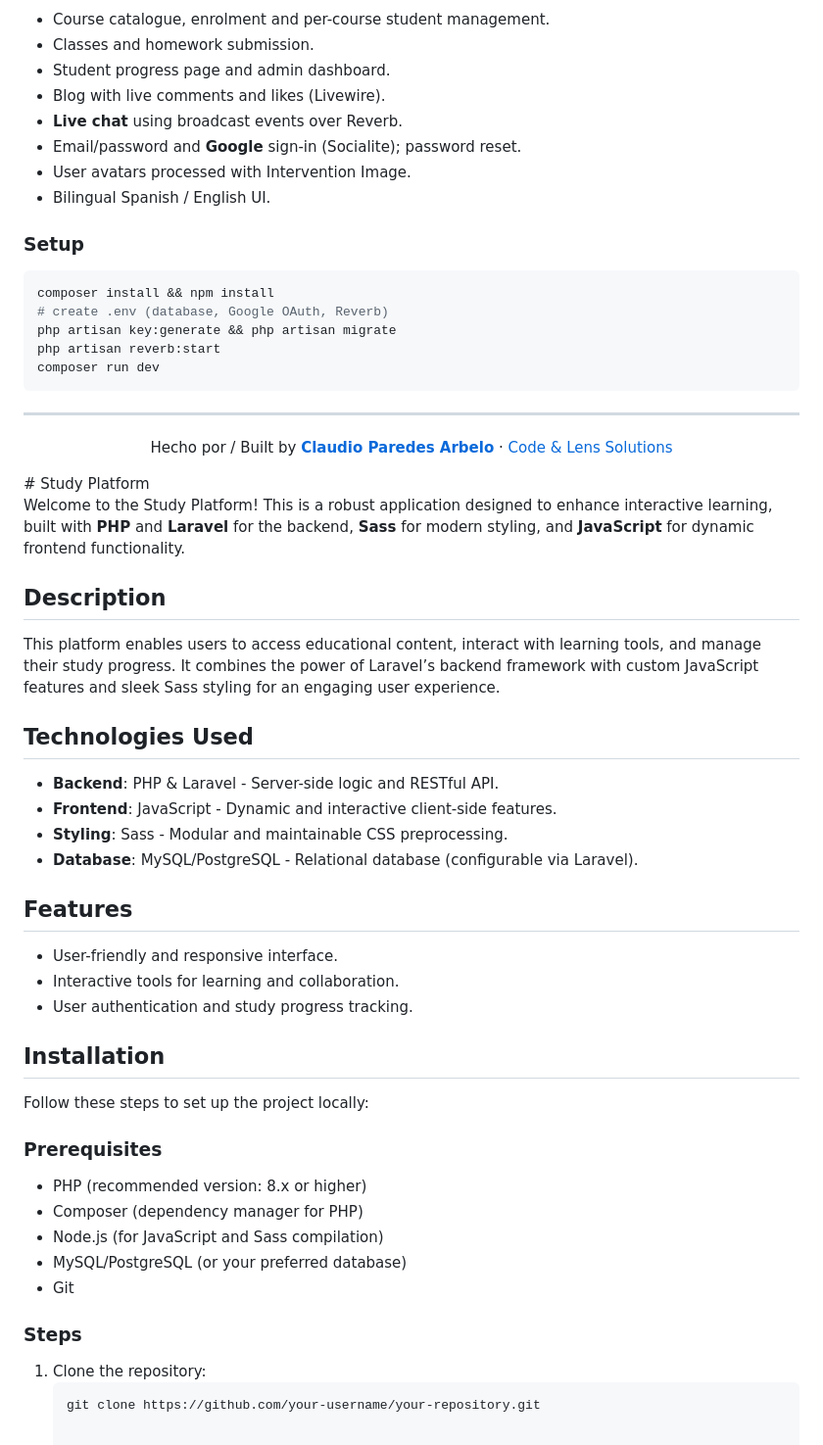
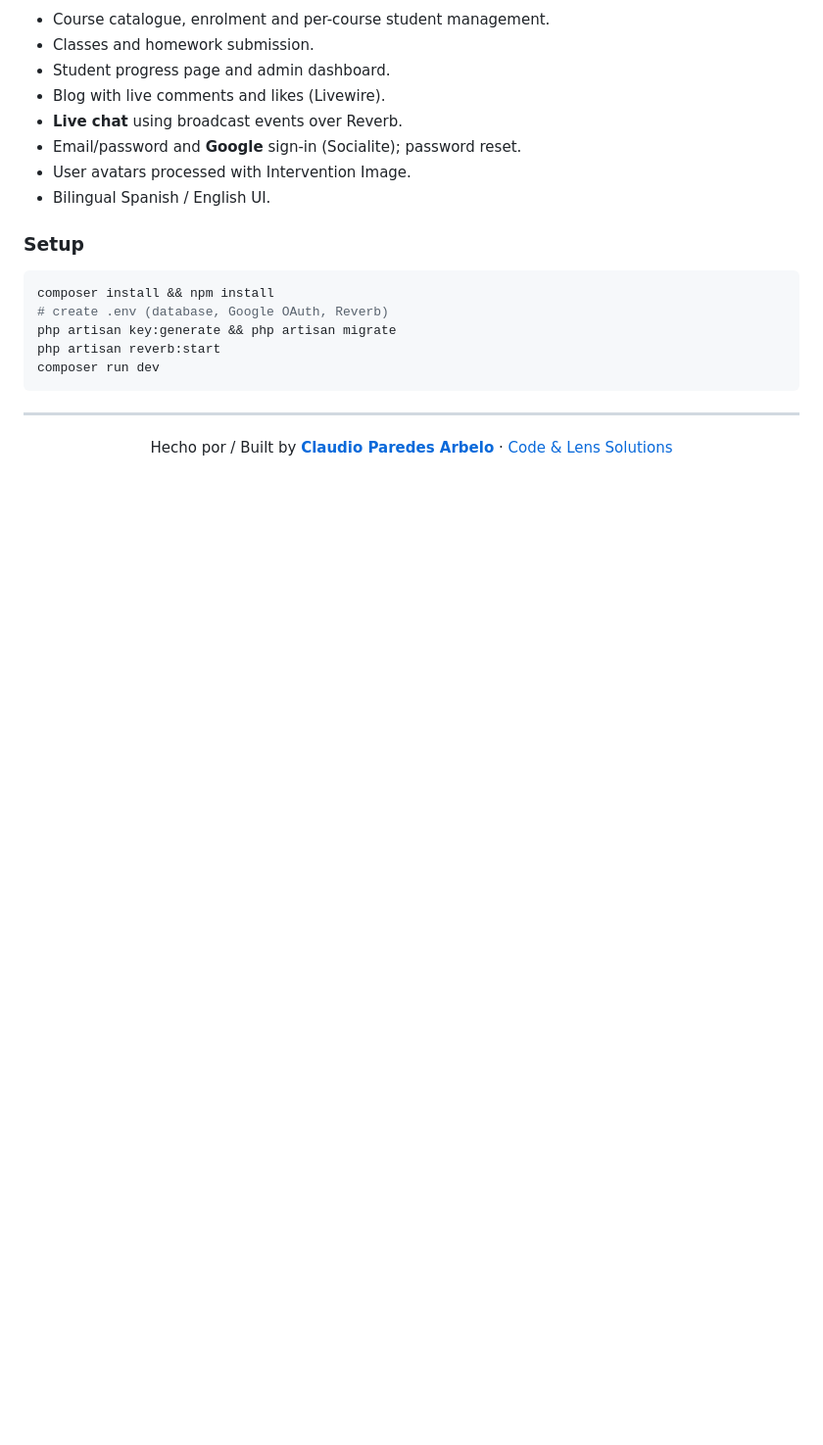
Before and after one commit to ClaudioParedesArbeloDev/platform-Laravel, a Markdown page: README.md, the part around the change. Shown at 98% size. Rendered like a GitHub page; blank space fills up the shorter version.

Commit message:
docs: clean up README
Removed detailed project description, features, and installation instructions from README.

````diff
--- a/README.md
+++ b/README.md
@@ -85,39 +85,3 @@ composer run dev
 <p align="center">
   Hecho por / Built by <a href="https://github.com/ClaudioParedesArbeloDev"><b>Claudio Paredes Arbelo</b></a> · <a href="https://www.claudioparedes.site">Code & Lens Solutions</a>
 </p>
-# Study Platform
-
-Welcome to the Study Platform! This is a robust application designed to enhance interactive learning, built with **PHP** and **Laravel** for the backend, **Sass** for modern styling, and **JavaScript** for dynamic frontend functionality.
-
-## Description
-
-This platform enables users to access educational content, interact with learning tools, and manage their study progress. It combines the power of Laravel’s backend framework with custom JavaScript features and sleek Sass styling for an engaging user experience.
-
-## Technologies Used
-
-- **Backend**: PHP & Laravel - Server-side logic and RESTful API.
-- **Frontend**: JavaScript - Dynamic and interactive client-side features.
-- **Styling**: Sass - Modular and maintainable CSS preprocessing.
-- **Database**: MySQL/PostgreSQL - Relational database (configurable via Laravel).
-
-## Features
-
-- User-friendly and responsive interface.
-- Interactive tools for learning and collaboration.
-- User authentication and study progress tracking.
-
-## Installation
-
-Follow these steps to set up the project locally:
-
-### Prerequisites
-- PHP (recommended version: 8.x or higher)
-- Composer (dependency manager for PHP)
-- Node.js (for JavaScript and Sass compilation)
-- MySQL/PostgreSQL (or your preferred database)
-- Git
-
-### Steps
-1. Clone the repository:
-   ```bash
-   git clone https://github.com/your-username/your-repository.git
````
